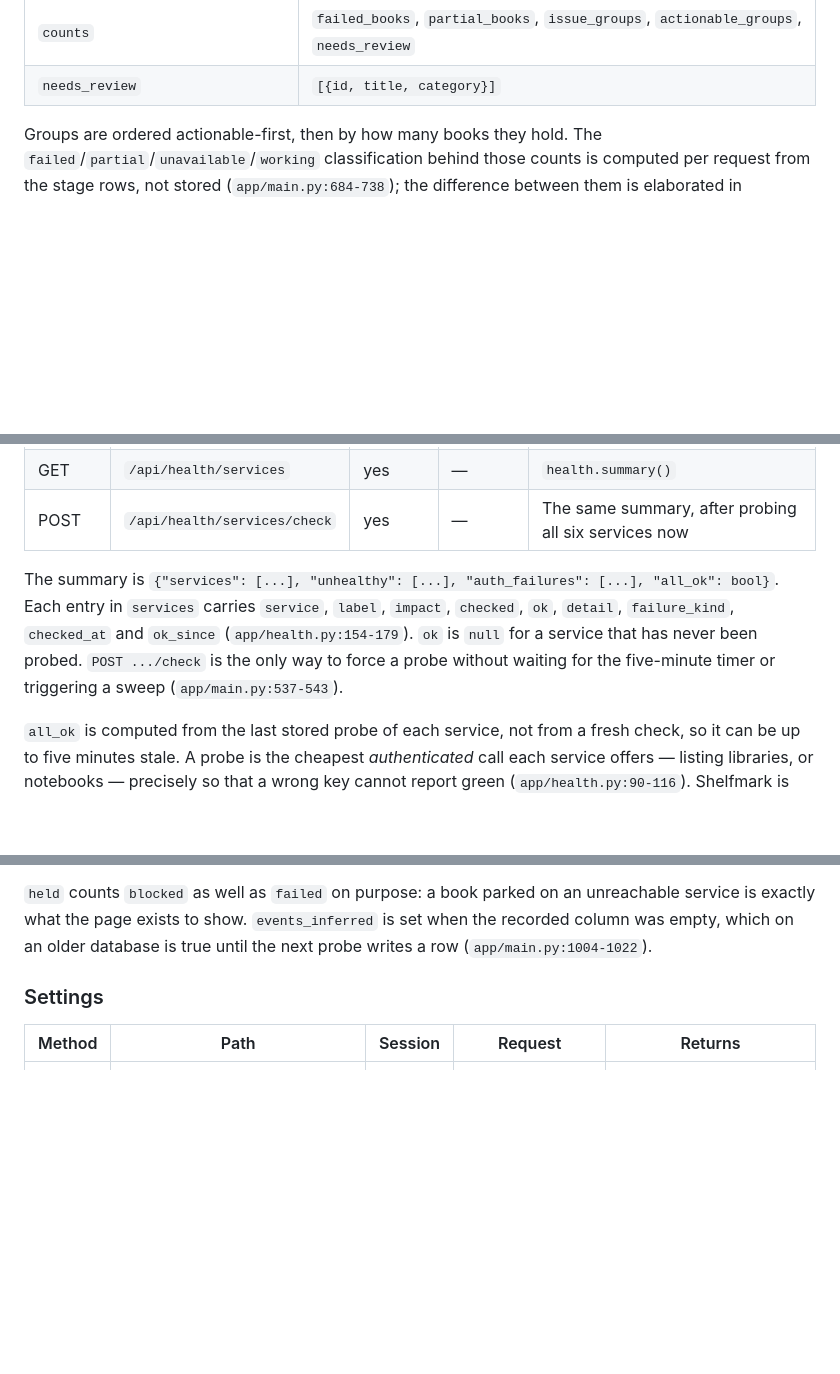
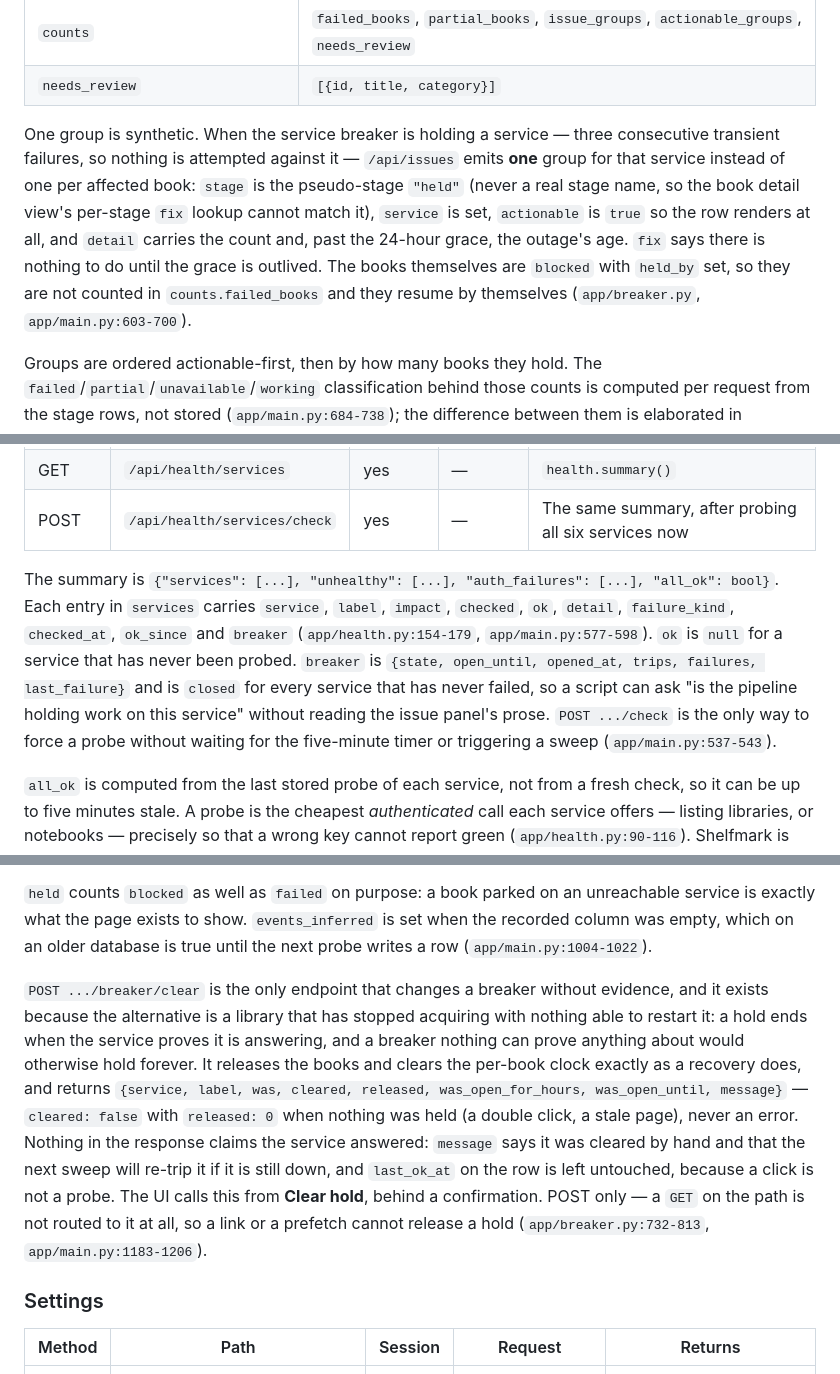
Before and after one commit to ohmzi/goodreads-pipeline, a Markdown page: docs/API.md, 3 parts joined by grey strips. Rendered like a GitHub page; blank space fills up the shorter version.

Commit message:
Document the breaker's API surface
Sweep summary's held/breaker fields, the synthetic held issue group,
the breaker block on the health and service-detail endpoints, and the
new POST breaker/clear endpoint.

```diff
--- a/docs/API.md
+++ b/docs/API.md
@@ -228,6 +228,17 @@ the world rather than twenty problems (`app/main.py:558-625`):
 | `groups[].books` | `[{id, title}]` |
 | `counts` | `failed_books`, `partial_books`, `issue_groups`, `actionable_groups`, `needs_review` |
 | `needs_review` | `[{id, title, category}]` |
+
+One group is synthetic. When the service breaker is holding a service — three
+consecutive transient failures, so nothing is attempted against it — `/api/issues`
+emits **one** group for that service instead of one per affected book: `stage` is
+the pseudo-stage `"held"` (never a real stage name, so the book detail view's
+per-stage `fix` lookup cannot match it), `service` is set, `actionable` is `true`
+so the row renders at all, and `detail` carries the count and, past the 24-hour
+grace, the outage's age. `fix` says there is nothing to do until the grace is
+outlived. The books themselves are `blocked` with `held_by` set, so they are not
+counted in `counts.failed_books` and they resume by themselves
+(`app/breaker.py`, `app/main.py:603-700`).
 
 Groups are ordered actionable-first, then by how many books they hold. The
 `failed`/`partial`/`unavailable`/`working` classification behind those counts is
@@ -302,9 +313,12 @@ so it needs a live Goodreads session and a few seconds (`app/reconcile.py:46-86`
 
 The summary is `{"services": [...], "unhealthy": [...], "auth_failures": [...],
 "all_ok": bool}`. Each entry in `services` carries `service`, `label`, `impact`,
-`checked`, `ok`, `detail`, `failure_kind`, `checked_at` and `ok_since`
-(`app/health.py:154-179`). `ok` is `null` for a service that has never been
-probed. `POST .../check` is the only way to force a probe without waiting for
+`checked`, `ok`, `detail`, `failure_kind`, `checked_at`, `ok_since` and
+`breaker` (`app/health.py:154-179`, `app/main.py:577-598`). `ok` is `null` for a
+service that has never been probed. `breaker` is `{state, open_until,
+opened_at, trips, failures, last_failure}` and is `closed` for every service that
+has never failed, so a script can ask "is the pipeline holding work on this
+service" without reading the issue panel's prose. `POST .../check` is the only way to force a probe without waiting for
 the five-minute timer or triggering a sweep (`app/main.py:537-543`).
 
 `all_ok` is computed from the last stored probe of each service, not from a
@@ -344,6 +360,21 @@ missing credential is reported from.
 unreachable service is exactly what the page exists to show. `events_inferred`
 is set when the recorded column was empty, which on an older database is true
 until the next probe writes a row (`app/main.py:1004-1022`).
+
+`POST .../breaker/clear` is the only endpoint that changes a breaker without
+evidence, and it exists because the alternative is a library that has stopped
+acquiring with nothing able to restart it: a hold ends when the service proves
+it is answering, and a breaker nothing can prove anything about would otherwise
+hold forever. It releases the books and clears the per-book clock exactly as a
+recovery does, and returns `{service, label, was, cleared, released,
+was_open_for_hours, was_open_until, message}` — `cleared: false` with `released:
+0` when nothing was held (a double click, a stale page), never an error.
+Nothing in the response claims the service answered: `message` says it was
+cleared by hand and that the next sweep will re-trip it if it is still down,
+and `last_ok_at` on the row is left untouched, because a click is not a probe.
+The UI calls this from **Clear hold**, behind a confirmation. POST only — a
+`GET` on the path is not routed to it at all, so a link or a prefetch cannot
+release a hold (`app/breaker.py:732-813`, `app/main.py:1183-1206`).
 
 ### Settings
 
```
Also changed, not shown: other parts of docs/API.md (+3 -1 lines).
